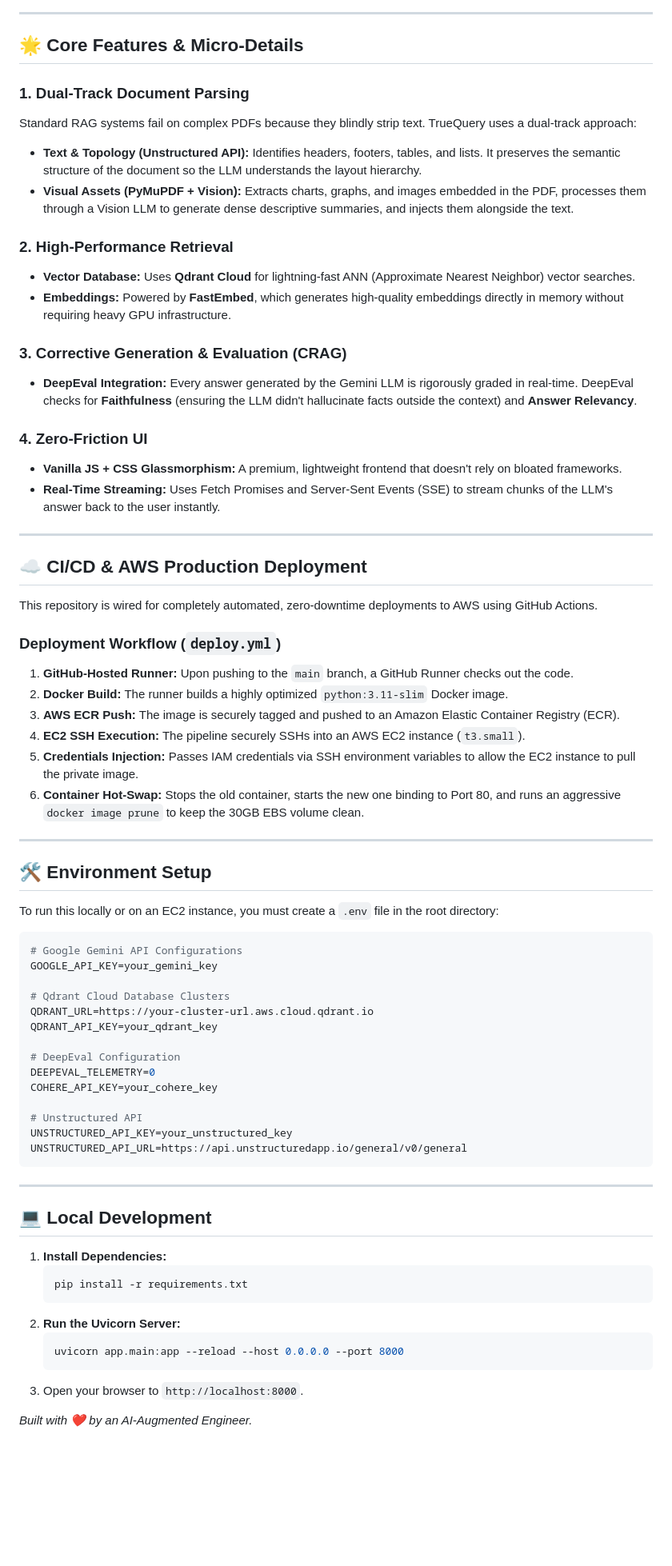
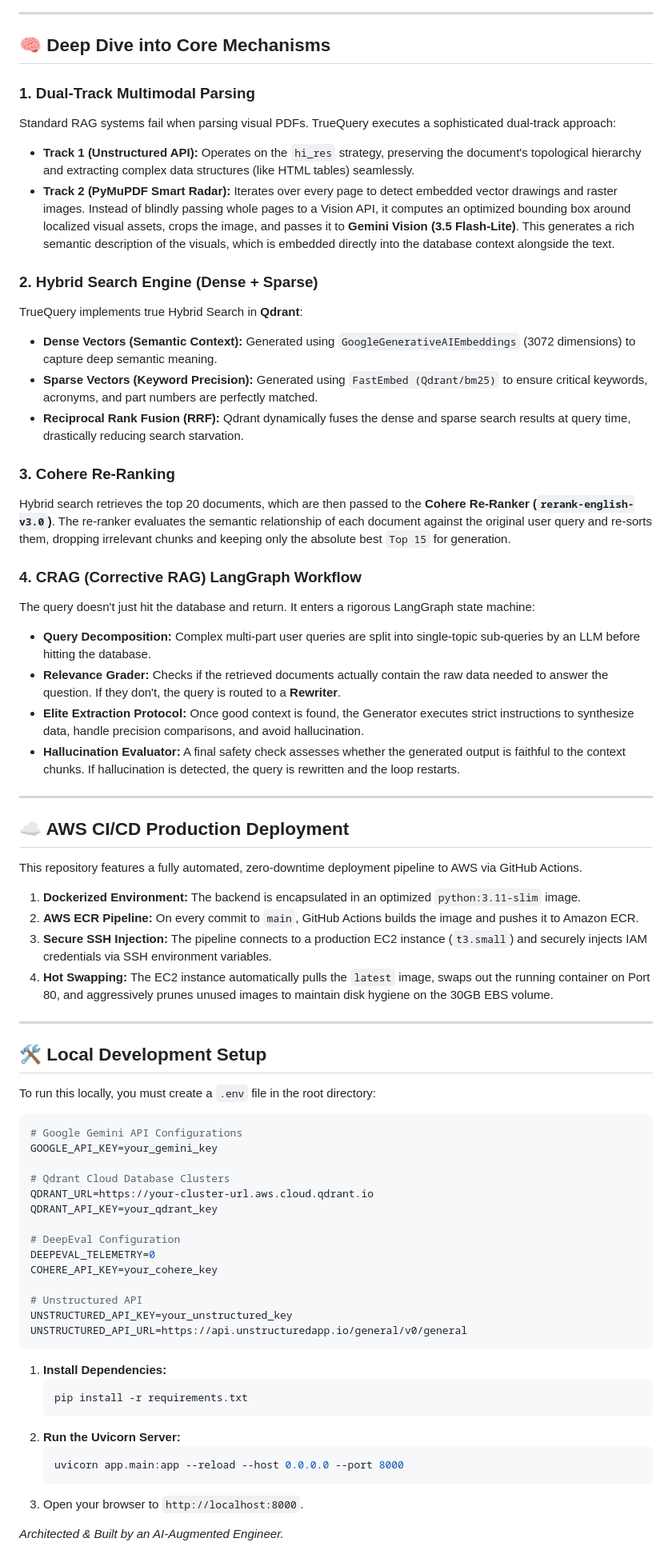
Before and after one commit to Sid1396-byte/multimodal-crag-engine, a Markdown page: README.md, the part around one of its changes. Shown at 80% size. GitHub-like rendering; blank space fills up the shorter version.

Commit message:
docs: deeply detail PyMuPDF radar, hybrid search, RRF, and LangGraph routing in README

````diff
--- a/README.md
+++ b/README.md
@@ -45,43 +56,45 @@ graph TD
 
 ---
 
-## 🌟 Core Features & Micro-Details
+## 🧠 Deep Dive into Core Mechanisms
 
-### 1. Dual-Track Document Parsing
-Standard RAG systems fail on complex PDFs because they blindly strip text. TrueQuery uses a dual-track approach:
-- **Text & Topology (Unstructured API):** Identifies headers, footers, tables, and lists. It preserves the semantic structure of the document so the LLM understands the layout hierarchy.
-- **Visual Assets (PyMuPDF + Vision):** Extracts charts, graphs, and images embedded in the PDF, processes them through a Vision LLM to generate dense descriptive summaries, and injects them alongside the text.
+### 1. Dual-Track Multimodal Parsing
+Standard RAG systems fail when parsing visual PDFs. TrueQuery executes a sophisticated dual-track approach:
+- **Track 1 (Unstructured API):** Operates on the `hi_res` strategy, preserving the document's topological hierarchy and extracting complex data structures (like HTML tables) seamlessly.
+- **Track 2 (PyMuPDF Smart Radar):** Iterates over every page to detect embedded vector drawings and raster images. Instead of blindly passing whole pages to a Vision API, it computes an optimized bounding box around localized visual assets, crops the image, and passes it to **Gemini Vision (3.5 Flash-Lite)**. This generates a rich semantic description of the visuals, which is embedded directly into the database context alongside the text.
 
-### 2. High-Performance Retrieval
-- **Vector Database:** Uses **Qdrant Cloud** for lightning-fast ANN (Approximate Nearest Neighbor) vector searches.
-- **Embeddings:** Powered by **FastEmbed**, which generates high-quality embeddings directly in memory without requiring heavy GPU infrastructure.
+### 2. Hybrid Search Engine (Dense + Sparse)
+TrueQuery implements true Hybrid Search in **Qdrant**:
+- **Dense Vectors (Semantic Context):** Generated using `GoogleGenerativeAIEmbeddings` (3072 dimensions) to capture deep semantic meaning.
+- **Sparse Vectors (Keyword Precision):** Generated using `FastEmbed (Qdrant/bm25)` to ensure critical keywords, acronyms, and part numbers are perfectly matched.
+- **Reciprocal Rank Fusion (RRF):** Qdrant dynamically fuses the dense and sparse search results at query time, drastically reducing search starvation.
 
-### 3. Corrective Generation & Evaluation (CRAG)
-- **DeepEval Integration:** Every answer generated by the Gemini LLM is rigorously graded in real-time. DeepEval checks for **Faithfulness** (ensuring the LLM didn't hallucinate facts outside the context) and **Answer Relevancy**.
+### 3. Cohere Re-Ranking
+Hybrid search retrieves the top 20 documents, which are then passed to the **Cohere Re-Ranker (`rerank-english-v3.0`)**. The re-ranker evaluates the semantic relationship of each document against the original user query and re-sorts them, dropping irrelevant chunks and keeping only the absolute best `Top 15` for generation.
 
-### 4. Zero-Friction UI
-- **Vanilla JS + CSS Glassmorphism:** A premium, lightweight frontend that doesn't rely on bloated frameworks.
-- **Real-Time Streaming:** Uses Fetch Promises and Server-Sent Events (SSE) to stream chunks of the LLM's answer back to the user instantly.
+### 4. CRAG (Corrective RAG) LangGraph Workflow
+The query doesn't just hit the database and return. It enters a rigorous LangGraph state machine:
+- **Query Decomposition:** Complex multi-part user queries are split into single-topic sub-queries by an LLM before hitting the database.
+- **Relevance Grader:** Checks if the retrieved documents actually contain the raw data needed to answer the question. If they don't, the query is routed to a **Rewriter**.
+- **Elite Extraction Protocol:** Once good context is found, the Generator executes strict instructions to synthesize data, handle precision comparisons, and avoid hallucination.
+- **Hallucination Evaluator:** A final safety check assesses whether the generated output is faithful to the context chunks. If hallucination is detected, the query is rewritten and the loop restarts.
 
 ---
 
-## ☁️ CI/CD & AWS Production Deployment
+## ☁️ AWS CI/CD Production Deployment
 
-This repository is wired for completely automated, zero-downtime deployments to AWS using GitHub Actions.
+This repository features a fully automated, zero-downtime deployment pipeline to AWS via GitHub Actions.
 
-### Deployment Workflow (`deploy.yml`)
-1. **GitHub-Hosted Runner:** Upon pushing to the `main` branch, a GitHub Runner checks out the code.
-2. **Docker Build:** The runner builds a highly optimized `python:3.11-slim` Docker image.
-3. **AWS ECR Push:** The image is securely tagged and pushed to an Amazon Elastic Container Registry (ECR).
-4. **EC2 SSH Execution:** The pipeline securely SSHs into an AWS EC2 instance (`t3.small`).
-5. **Credentials Injection:** Passes IAM credentials via SSH environment variables to allow the EC2 instance to pull the private image.
-6. **Container Hot-Swap:** Stops the old container, starts the new one binding to Port 80, and runs an aggressive `docker image prune` to keep the 30GB EBS volume clean.
+1. **Dockerized Environment:** The backend is encapsulated in an optimized `python:3.11-slim` image.
+2. **AWS ECR Pipeline:** On every commit to `main`, GitHub Actions builds the image and pushes it to Amazon ECR.
+3. **Secure SSH Injection:** The pipeline connects to a production EC2 instance (`t3.small`) and securely injects IAM credentials via SSH environment variables.
+4. **Hot Swapping:** The EC2 instance automatically pulls the `latest` image, swaps out the running container on Port 80, and aggressively prunes unused images to maintain disk hygiene on the 30GB EBS volume.
 
 ---
 
-## 🛠️ Environment Setup
+## 🛠️ Local Development Setup
 
-To run this locally or on an EC2 instance, you must create a `.env` file in the root directory:
+To run this locally, you must create a `.env` file in the root directory:
 
 ```env
 # Google Gemini API Configurations
@@ -100,10 +113,6 @@ UNSTRUCTURED_API_KEY=your_unstructured_key
 UNSTRUCTURED_API_URL=https://api.unstructuredapp.io/general/v0/general
 ```
 
----
-
-## 💻 Local Development
-
 1. **Install Dependencies:**
    ```bash
    pip install -r requirements.txt
@@ -114,4 +123,4 @@ UNSTRUCTURED_API_URL=https://api.unstructuredapp.io/general/v0/general
    ```
 3. Open your browser to `http://localhost:8000`.
 
-*Built with ❤️ by an AI-Augmented Engineer.*
+*Architected & Built by an AI-Augmented Engineer.*
````
Also changed, not shown: other parts of README.md (+35 -24 lines).
